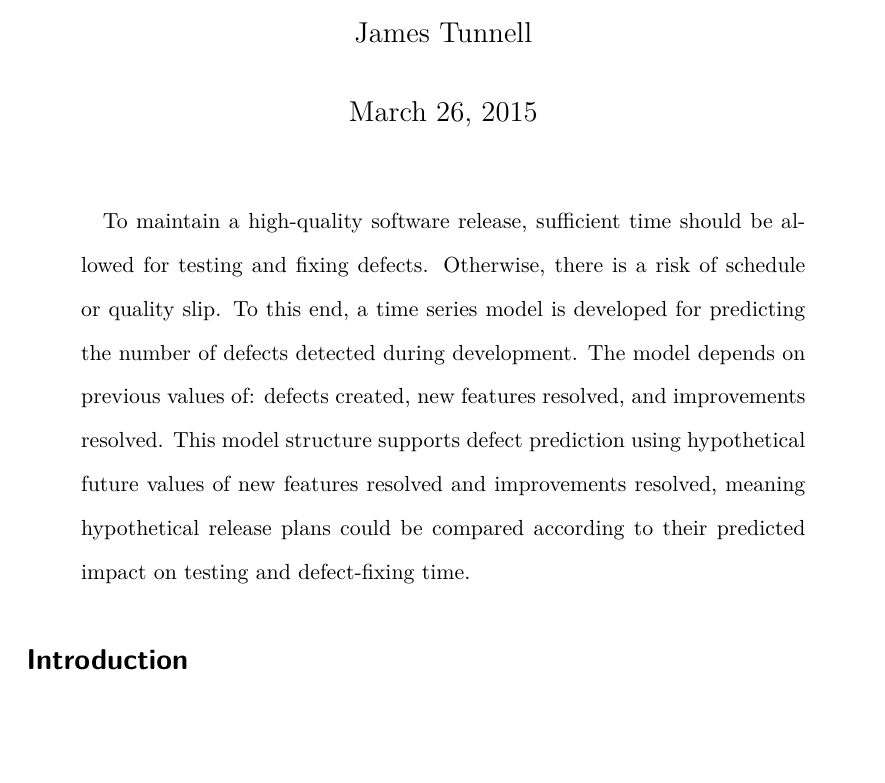
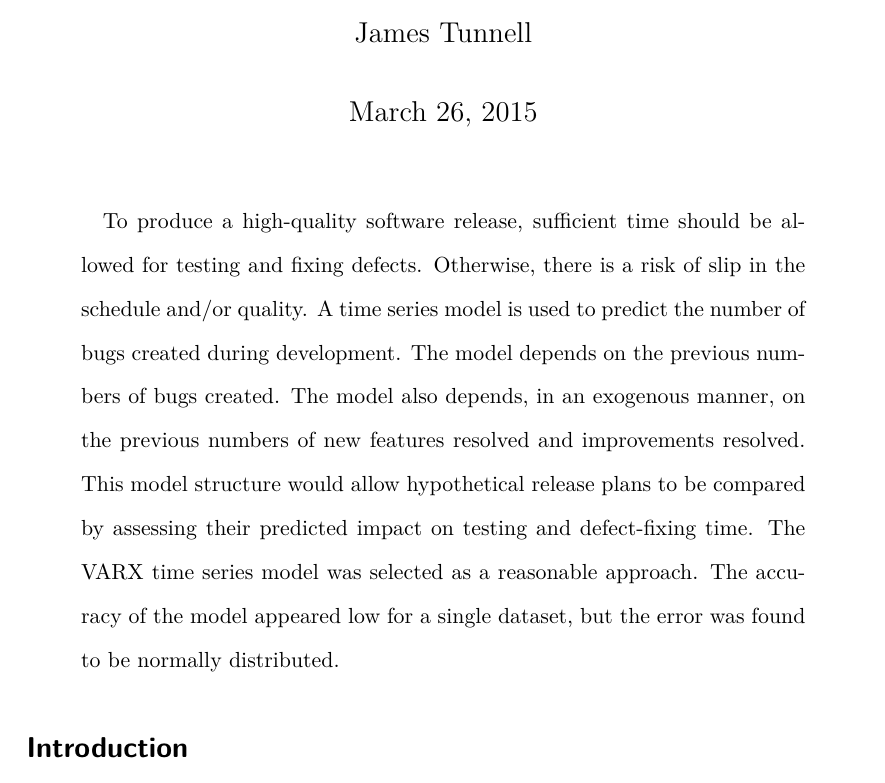
Before and after one commit to jamestunnell/thesis, a LaTeX paper (doc/proposal.tex): part of page 1 of 27, cut so that both start at the same text, the shorter picture padded with empty space. Compiled offline with LuaLaTeX.

Commit message:
Revise abstract in proposal

```diff
--- a/doc/proposal.tex
+++ b/doc/proposal.tex
@@ -26,7 +26,9 @@
 \maketitle
 
 \begin{abstract}
-To maintain a high-quality software release, sufficient time should be allowed for testing and fixing defects. Otherwise, there is a risk of schedule or quality slip. To this end, a time series model is developed for predicting the number of defects detected during development. The model depends on previous values of: defects created, new features resolved, and improvements resolved. This model structure supports defect prediction using hypothetical future values of new features resolved and improvements resolved, meaning hypothetical release plans could be compared according to their predicted impact on testing and defect-fixing time.
+To produce a high-quality software release, sufficient time should be allowed for testing and fixing defects. Otherwise, there is a risk of slip in the schedule and/or quality. A time series model is used to predict the number of bugs created during development. The model depends on the previous numbers of bugs created. The model also depends, in an exogenous manner, on the previous numbers of new features resolved and improvements resolved. This model structure would allow hypothetical release plans to be compared by assessing their predicted impact on testing and defect-fixing time. The VARX time series model was selected as a reasonable approach. The accuracy of the model appeared low for a single dataset, but the
+error was found to be normally distributed.
+
 \end{abstract}
 
 \section*{Introduction}
```
Also changed, not shown: doc/proposal.pdf, 1 other file.
